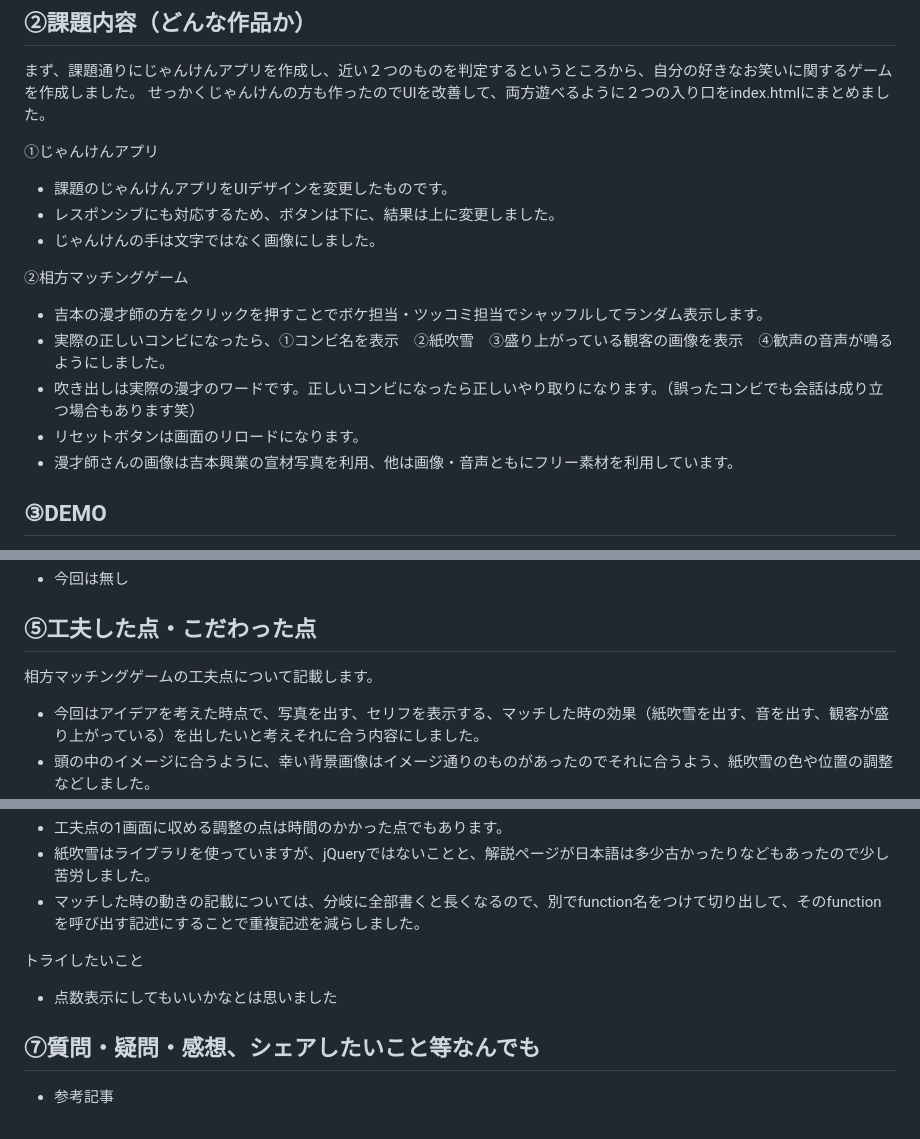
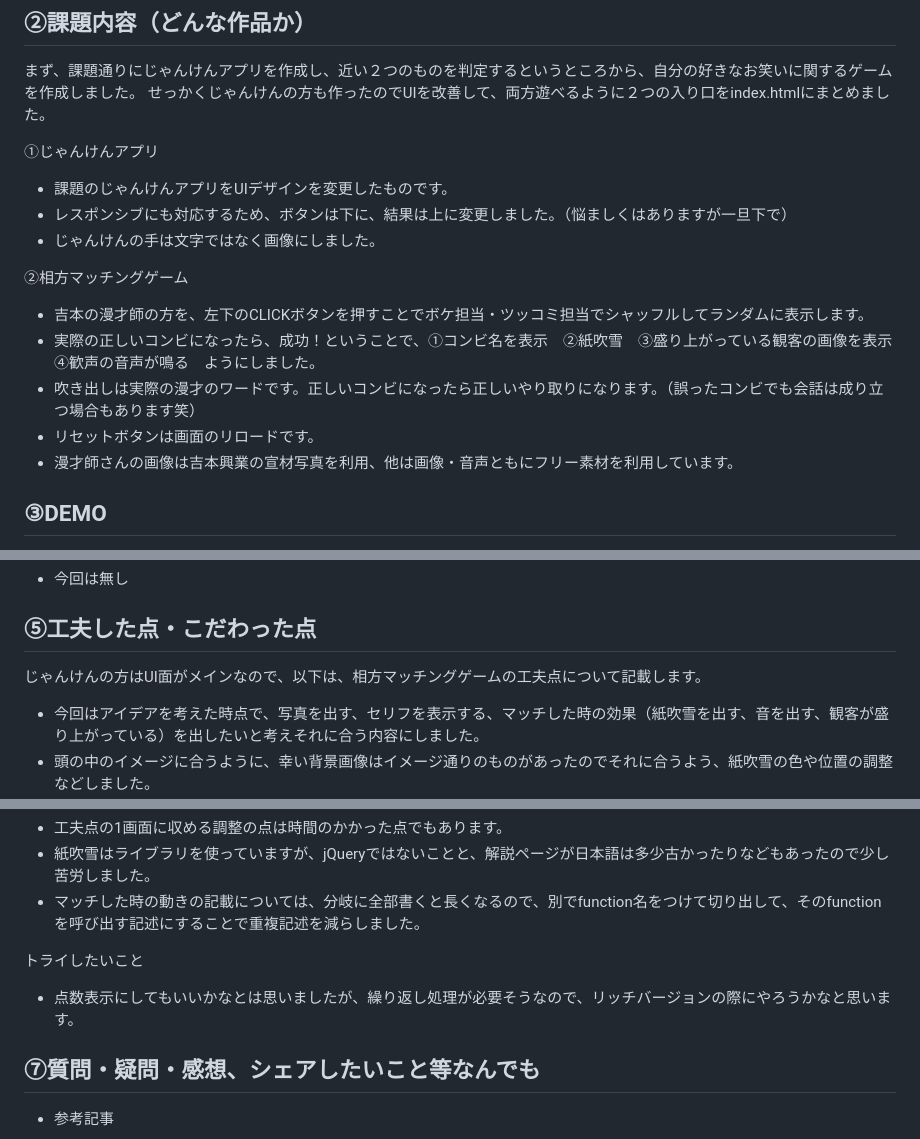
Before and after one commit to chisaxworks/gs_kadai01_janken, a Markdown page: README.md, 3 parts joined by grey strips. Rendered like a GitHub page.

```diff
--- a/README.md
+++ b/README.md
@@ -8,14 +8,14 @@
 
 ①じゃんけんアプリ
 - 課題のじゃんけんアプリをUIデザインを変更したものです。
-- レスポンシブにも対応するため、ボタンは下に、結果は上に変更しました。
+- レスポンシブにも対応するため、ボタンは下に、結果は上に変更しました。（悩ましくはありますが一旦下で）
 - じゃんけんの手は文字ではなく画像にしました。
 
 ②相方マッチングゲーム
-- 吉本の漫才師の方をクリックを押すことでボケ担当・ツッコミ担当でシャッフルしてランダム表示します。
-- 実際の正しいコンビになったら、①コンビ名を表示　②紙吹雪　③盛り上がっている観客の画像を表示　④歓声の音声が鳴る　ようにしました。
+- 吉本の漫才師の方を、左下のCLICKボタンを押すことでボケ担当・ツッコミ担当でシャッフルしてランダムに表示します。
+- 実際の正しいコンビになったら、成功！ということで、①コンビ名を表示　②紙吹雪　③盛り上がっている観客の画像を表示　④歓声の音声が鳴る　ようにしました。
 - 吹き出しは実際の漫才のワードです。正しいコンビになったら正しいやり取りになります。（誤ったコンビでも会話は成り立つ場合もあります笑）
-- リセットボタンは画面のリロードになります。
+- リセットボタンは画面のリロードです。
 - 漫才師さんの画像は吉本興業の宣材写真を利用、他は画像・音声ともにフリー素材を利用しています。
 
 ## ③DEMO
@@ -30,7 +30,7 @@
 
 ## ⑤工夫した点・こだわった点
 
-相方マッチングゲームの工夫点について記載します。
+じゃんけんの方はUI面がメインなので、以下は、相方マッチングゲームの工夫点について記載します。
 - 今回はアイデアを考えた時点で、写真を出す、セリフを表示する、マッチした時の効果（紙吹雪を出す、音を出す、観客が盛り上がっている）を出したいと考えそれに合う内容にしました。
 - 頭の中のイメージに合うように、幸い背景画像はイメージ通りのものがあったのでそれに合うよう、紙吹雪の色や位置の調整などしました。
 - ゲームとしてスクロールはさせたくなかったので、1画面に収まるように幅感調整したのは工夫しました。
@@ -43,7 +43,7 @@
 - マッチした時の動きの記載については、分岐に全部書くと長くなるので、別でfunction名をつけて切り出して、そのfunctionを呼び出す記述にすることで重複記述を減らしました。
 
 トライしたいこと
-- 点数表示にしてもいいかなとは思いました
+- 点数表示にしてもいいかなとは思いましたが、繰り返し処理が必要そうなので、リッチバージョンの際にやろうかなと思います。
 
 ## ⑦質問・疑問・感想、シェアしたいこと等なんでも
 
```
